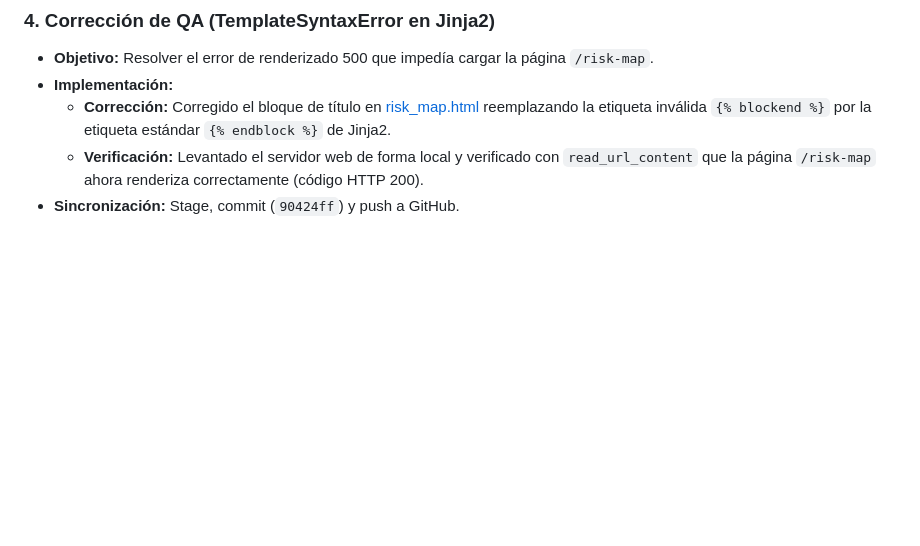
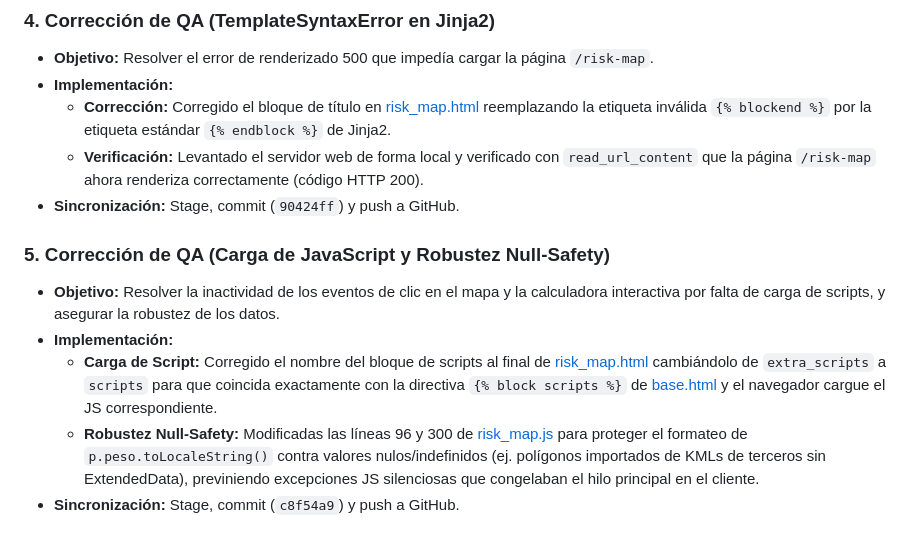
Before and after one commit to KryptoCake/GeoCentro, a Markdown page: conductor/bitacora.md, the part around the change. Drawn GitHub-style; blank space fills up the shorter version.

Commit message:
docs(conductor): document final QA fixes in session log

```diff
--- a/conductor/bitacora.md
+++ b/conductor/bitacora.md
@@ -137,3 +137,10 @@ Este archivo registra el historial de sesiones de desarrollo y los hitos alcanza
   * **Corrección:** Corregido el bloque de título en [risk_map.html](file:///c:/Users/PC/Documents/Proyectos_nuevos/GeoCentro/templates/risk_map.html#L3) reemplazando la etiqueta inválida `{% blockend %}` por la etiqueta estándar `{% endblock %}` de Jinja2.
   * **Verificación:** Levantado el servidor web de forma local y verificado con `read_url_content` que la página `/risk-map` ahora renderiza correctamente (código HTTP 200).
 * **Sincronización:** Stage, commit (`90424ff`) y push a GitHub.
+
+### 5. Corrección de QA (Carga de JavaScript y Robustez Null-Safety)
+* **Objetivo:** Resolver la inactividad de los eventos de clic en el mapa y la calculadora interactiva por falta de carga de scripts, y asegurar la robustez de los datos.
+* **Implementación:**
+  * **Carga de Script:** Corregido el nombre del bloque de scripts al final de [risk_map.html](file:///c:/Users/PC/Documents/Proyectos_nuevos/GeoCentro/templates/risk_map.html#L163) cambiándolo de `extra_scripts` a `scripts` para que coincida exactamente con la directiva `{% block scripts %}` de [base.html](file:///c:/Users/PC/Documents/Proyectos_nuevos/GeoCentro/templates/base.html#L95) y el navegador cargue el JS correspondiente.
+  * **Robustez Null-Safety:** Modificadas las líneas 96 y 300 de [risk_map.js](file:///c:/Users/PC/Documents/Proyectos_nuevos/GeoCentro/static/js/risk_map.js) para proteger el formateo de `p.peso.toLocaleString()` contra valores nulos/indefinidos (ej. polígonos importados de KMLs de terceros sin ExtendedData), previniendo excepciones JS silenciosas que congelaban el hilo principal en el cliente.
+* **Sincronización:** Stage, commit (`c8f54a9`) y push a GitHub.
```
